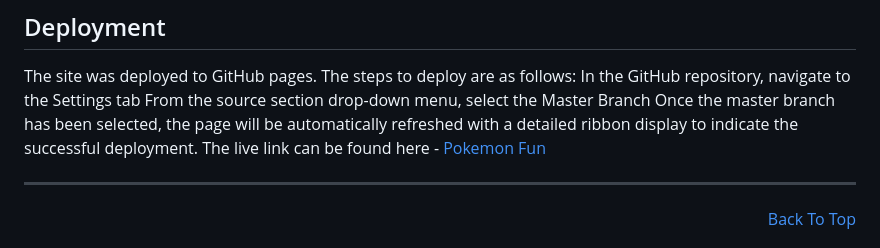
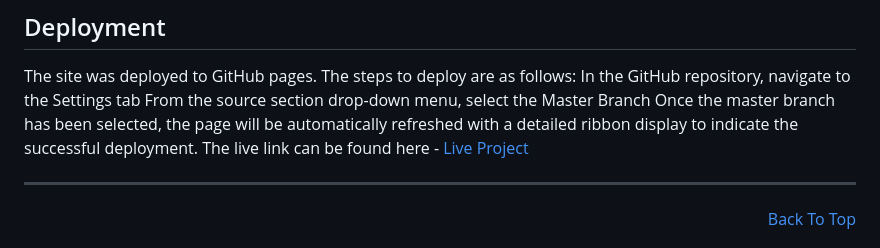
Before and after one commit to Dee-Des/love-gaming, a Markdown page: README.md, the part around the change. Drawn GitHub-style.

Commit message:
Add amendments to details to Deployment in README file

```diff
--- a/README.md
+++ b/README.md
@@ -202,7 +202,7 @@ The site was deployed to GitHub pages. The steps to deploy are as follows:
 In the GitHub repository, navigate to the Settings tab
 From the source section drop-down menu, select the Master Branch
 Once the master branch has been selected, the page will be automatically refreshed with a detailed ribbon display to indicate the successful deployment.
-The live link can be found here - <a href="https://https://dee-des.github.io/love-gaming/" target="_blank">Pokemon Fun</a>
+The live link can be found here -  <a href="https://dee-des.github.io/love-gaming/" target="_blank">Live Project</a>
 
 
 <hr>
```
